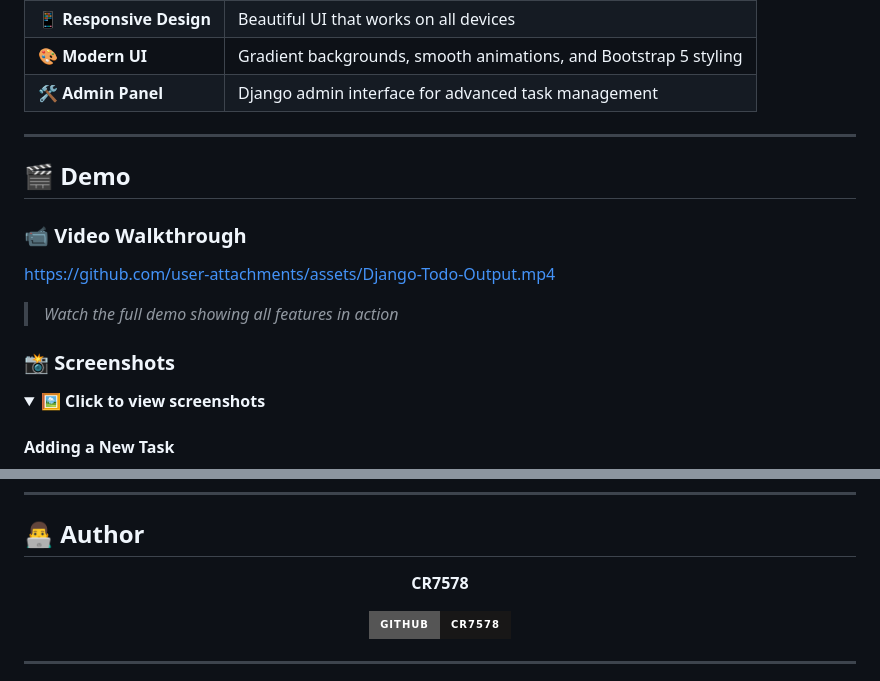
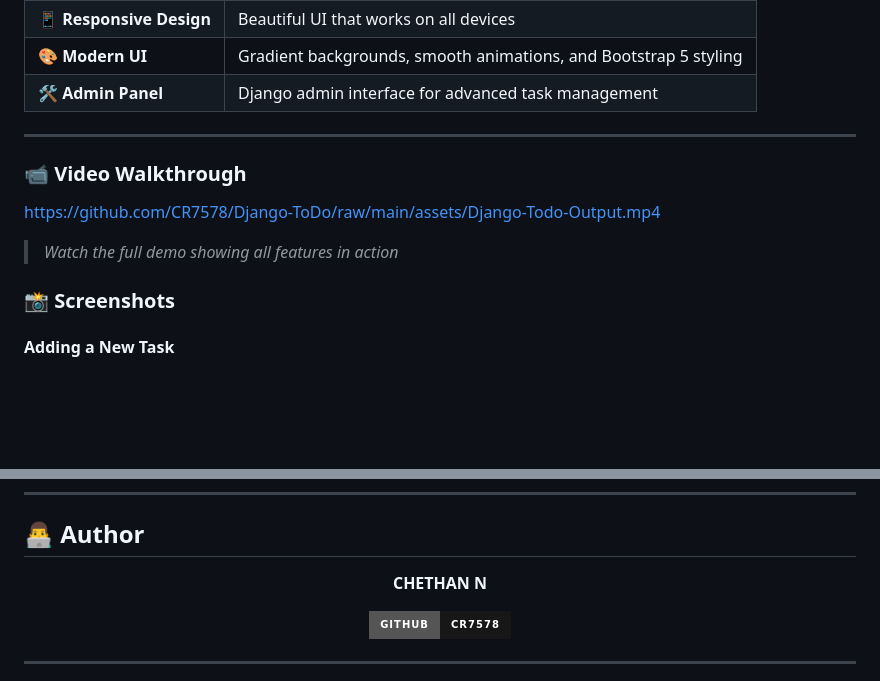
Before and after one commit to CR7578/Django-ToDo, a Markdown page: README.md, 2 parts joined by grey strips. Rendered like a GitHub page; folded sections open; badges without logos; blank space fills up the shorter version.

```diff
--- a/README.md
+++ b/README.md
@@ -31,18 +31,13 @@
 
 ---
 
-## 🎬 Demo
-
 ### 📹 Video Walkthrough
 
-https://github.com/user-attachments/assets/Django-Todo-Output.mp4
+https://github.com/CR7578/Django-ToDo/raw/main/assets/Django-Todo-Output.mp4
 
 > *Watch the full demo showing all features in action*
 
 ### 📸 Screenshots
-
-<details>
-<summary><strong>🖼️ Click to view screenshots</strong></summary>
 
 #### Adding a New Task
 ![Add Task](assets/Add.png)
@@ -293,7 +287,7 @@ This project is open source and available under the [MIT License](LICENSE).
 
 <div align="center">
 
-**CR7578**
+**CHETHAN N**
 
 [![GitHub](https://img.shields.io/badge/GitHub-CR7578-181717?style=for-the-badge&logo=github)](https://github.com/CR7578)
 
```
Also changed, not shown: other parts of README.md (+0 -1 lines).
